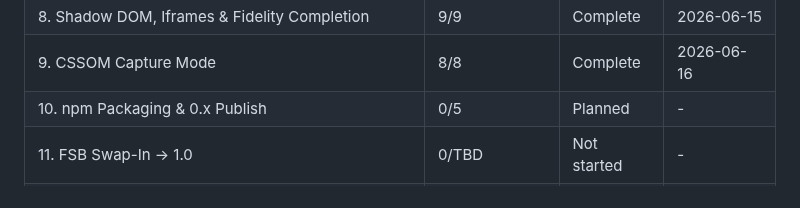
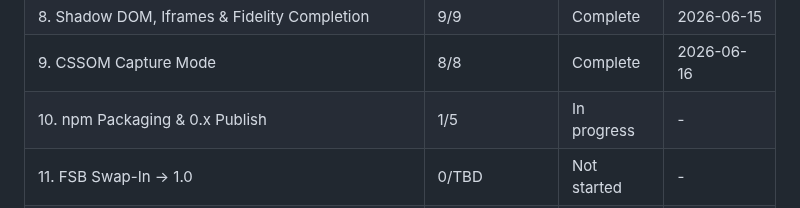
Before and after one commit to fullselfbrowsing/PhantomStream, a Markdown page: .planning/ROADMAP.md, the part around one of its changes. Rendered like a GitHub page.

```diff
--- a/.planning/ROADMAP.md
+++ b/.planning/ROADMAP.md
@@ -335,7 +335,7 @@ Phases execute in numeric order: 1 → 2 → 3 → 4 → 5 → 6 → 7 → 8 →
 | 7. WeakMap Node Identity + Semantic Addressing API | 4/4 | Complete   | 2026-06-15 |
 | 8. Shadow DOM, Iframes & Fidelity Completion | 9/9 | Complete   | 2026-06-15 |
 | 9. CSSOM Capture Mode | 8/8 | Complete | 2026-06-16 |
-| 10. npm Packaging & 0.x Publish | 0/5 | Planned | - |
+| 10. npm Packaging & 0.x Publish | 1/5 | In progress | - |
 | 11. FSB Swap-In → 1.0 | 0/TBD | Not started | - |
 | 12. Evaluation Corpus & Harness | 0/TBD | Not started | - |
 | 13. Research Paper | 0/TBD | Not started | - |
```
Also changed, not shown: other parts of .planning/ROADMAP.md (+1 -1 lines), .planning/STATE.md (+12 -11 lines), 1 other file.
